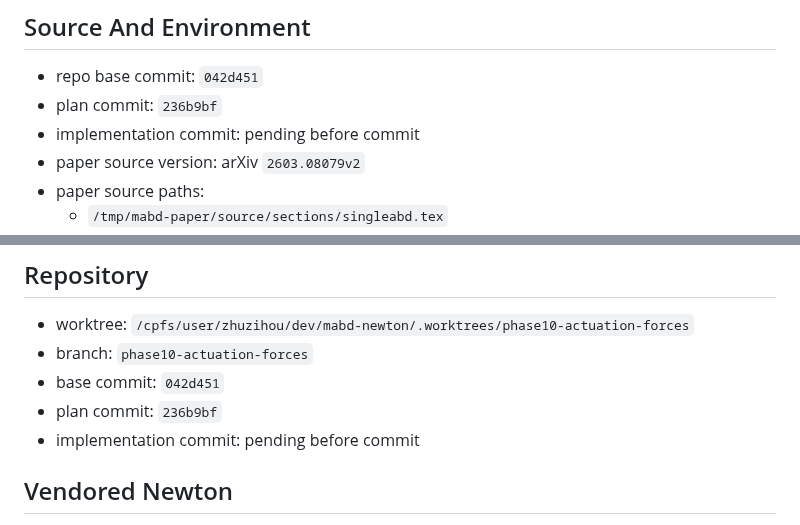
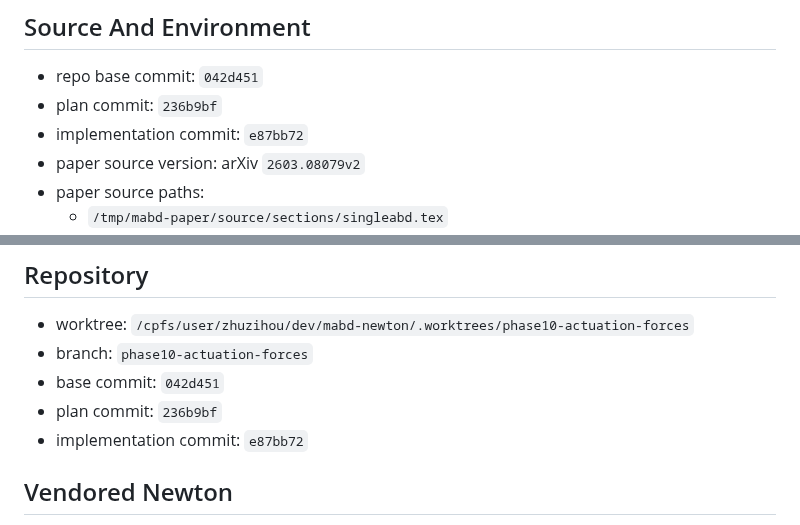
Before and after one commit to jandan138/mabd-newton, a Markdown page: docs/records/2026-05-16-phase10-actuation-forces.md, 2 parts joined by grey strips. Drawn GitHub-style.

Commit message:
docs: record Phase 10 implementation commit

```diff
--- a/docs/records/2026-05-16-phase10-actuation-forces.md
+++ b/docs/records/2026-05-16-phase10-actuation-forces.md
@@ -22,7 +22,7 @@ baselines.
 
 - repo base commit: `042d451`
 - plan commit: `236b9bf`
-- implementation commit: pending before commit
+- implementation commit: `e87bb72`
 - paper source version: arXiv `2603.08079v2`
 - paper source paths:
   - `/tmp/mabd-paper/source/sections/singleabd.tex`
@@ -52,7 +52,7 @@ is encoded in:
 - branch: `phase10-actuation-forces`
 - base commit: `042d451`
 - plan commit: `236b9bf`
-- implementation commit: pending before commit
+- implementation commit: `e87bb72`
 
 ## Vendored Newton
 
```
